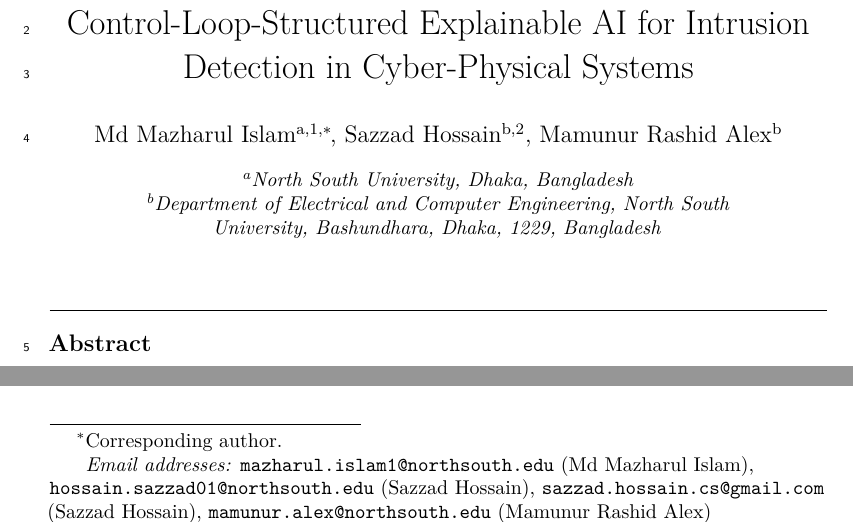
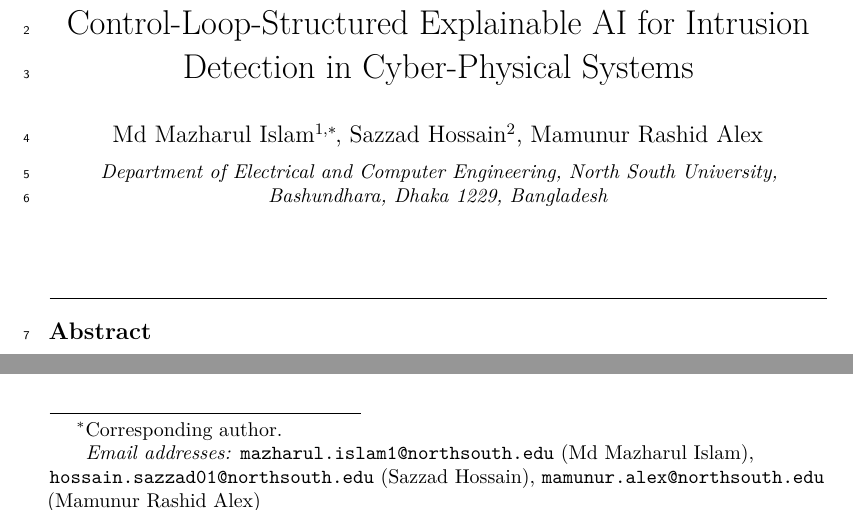
Before and after one commit to mazharulmd/XAI-CPS, a LaTeX paper (paper/main.tex): two parts of page 1 of 34, joined at a grey line, cut so that both start at the same text. Compiled offline with pdfLaTeX.

Commit message:
Single shared affiliation for all authors; drop alternate e-mail
All three authors are in the Department of Electrical and Computer
Engineering, North South University, so one unlabelled address is used;
Sazzad Hossain's alternate e-mail is removed. PDF and Word regenerated.

Co-Authored-By: Claude Opus 5.5 <noreply@anthropic.com>
Claude-Session: https://claude.ai/code/session_01VsyMPGKhrpvMwpbahhwkqq

```diff
--- a/paper/main.tex
+++ b/paper/main.tex
@@ -35,28 +35,20 @@
 \begin{frontmatter}
 \title{Explanations That Arrive in Time: Deadline-Aware, Control-Loop-Structured Explainable AI for Intrusion Detection in Cyber-Physical Systems}
 
-%% TODO(authors): confirm Md Mazharul Islam's affiliation (department) and the corresponding author.
-\author[nsu]{Md Mazharul Islam\corref{cor1}\fnref{orcidmi}}
+%% All authors share one affiliation, so no affiliation labels are used.
+\author{Md Mazharul Islam\corref{cor1}\fnref{orcidmi}}
 \fntext[orcidmi]{ORCID: \href{https://orcid.org/0000-0001-6225-1487}{0000-0001-6225-1487}.}
 \ead{mazharul.islam1@northsouth.edu}
 \cortext[cor1]{Corresponding author.}
 
-\author[ece]{Sazzad Hossain\fnref{orcidsh}}
+\author{Sazzad Hossain\fnref{orcidsh}}
 \fntext[orcidsh]{ORCID: \href{https://orcid.org/0000-0002-9675-0468}{0000-0002-9675-0468}.}
 \ead{hossain.sazzad01@northsouth.edu}
-\ead{sazzad.hossain.cs@gmail.com}
 
-\author[ece]{Mamunur Rashid Alex}
+\author{Mamunur Rashid Alex}
 \ead{mamunur.alex@northsouth.edu}
 
-\affiliation[nsu]{organization={North South University},
-            city={Dhaka},
-            country={Bangladesh}}
-\affiliation[ece]{organization={Department of Electrical and Computer Engineering, North South University},
-            addressline={Bashundhara},
-            city={Dhaka},
-            postcode={1229},
-            country={Bangladesh}}
+\address{Department of Electrical and Computer Engineering, North South University, Bashundhara, Dhaka 1229, Bangladesh}
 
 \begin{abstract}
 \input{sections/abstract}
```
Also changed, not shown: paper/submission_checklist.md (+1 -1 lines), paper/main.pdf, 2 other files.
